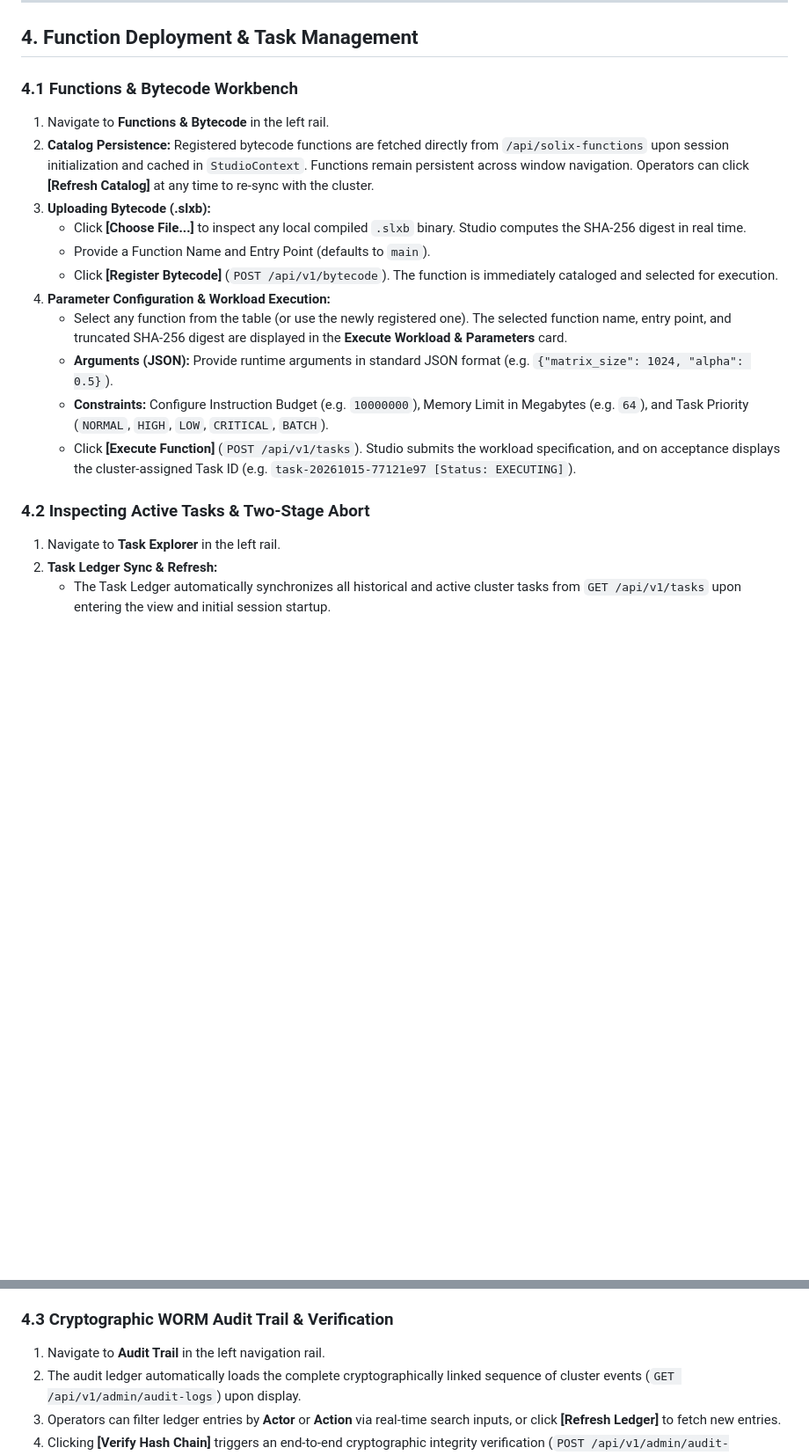
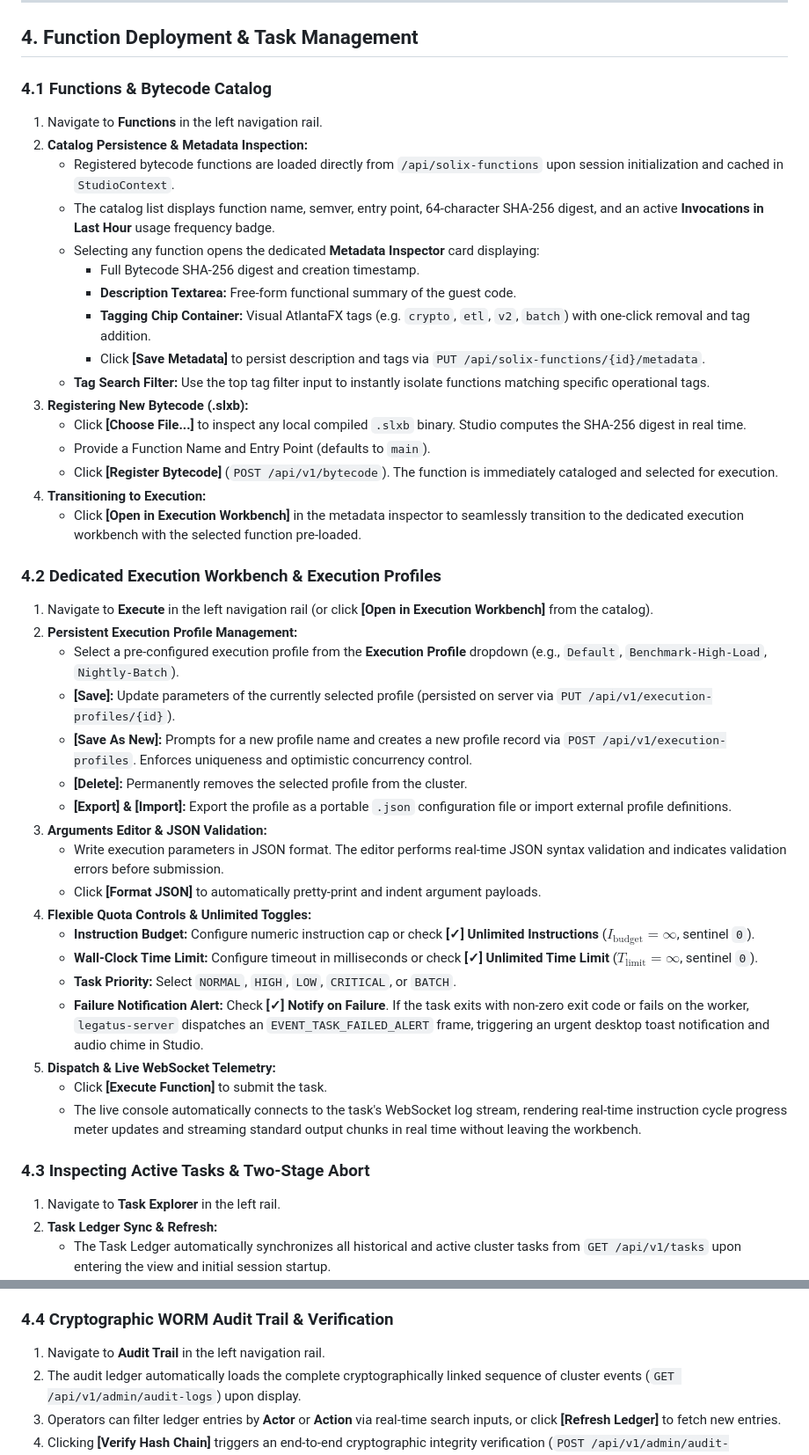
Before and after one commit to Jehudme/legatus, a Markdown page: docs/guides/04-studio.md, 2 parts joined by grey strips. Shown at 88% size. Rendered like a GitHub page; blank space fills up the shorter version.

Commit message:
docs(studio): document execution workbench and sign off MS-009

```diff
--- a/docs/guides/04-studio.md
+++ b/docs/guides/04-studio.md
@@ -117,20 +117,45 @@ When a new worker daemon launches, it enters quarantine until attested and autho
 
 ## 4. Function Deployment & Task Management
 
-### 4.1 Functions & Bytecode Workbench
-1. Navigate to **Functions & Bytecode** in the left rail.
-2. **Catalog Persistence:** Registered bytecode functions are fetched directly from `/api/solix-functions` upon session initialization and cached in `StudioContext`. Functions remain persistent across window navigation. Operators can click **[Refresh Catalog]** at any time to re-sync with the cluster.
-3. **Uploading Bytecode (.slxb):**
+### 4.1 Functions & Bytecode Catalog
+1. Navigate to **Functions** in the left navigation rail.
+2. **Catalog Persistence & Metadata Inspection:**
+   * Registered bytecode functions are loaded directly from `/api/solix-functions` upon session initialization and cached in `StudioContext`.
+   * The catalog list displays function name, semver, entry point, 64-character SHA-256 digest, and an active **Invocations in Last Hour** usage frequency badge.
+   * Selecting any function opens the dedicated **Metadata Inspector** card displaying:
+     * Full Bytecode SHA-256 digest and creation timestamp.
+     * **Description Textarea:** Free-form functional summary of the guest code.
+     * **Tagging Chip Container:** Visual AtlantaFX tags (e.g. `crypto`, `etl`, `v2`, `batch`) with one-click removal and tag addition.
+     * Click **[Save Metadata]** to persist description and tags via `PUT /api/solix-functions/{id}/metadata`.
+   * **Tag Search Filter:** Use the top tag filter input to instantly isolate functions matching specific operational tags.
+3. **Registering New Bytecode (.slxb):**
    * Click **[Choose File...]** to inspect any local compiled `.slxb` binary. Studio computes the SHA-256 digest in real time.
    * Provide a Function Name and Entry Point (defaults to `main`).
    * Click **[Register Bytecode]** (`POST /api/v1/bytecode`). The function is immediately cataloged and selected for execution.
-4. **Parameter Configuration & Workload Execution:**
-   * Select any function from the table (or use the newly registered one). The selected function name, entry point, and truncated SHA-256 digest are displayed in the **Execute Workload & Parameters** card.
-   * **Arguments (JSON):** Provide runtime arguments in standard JSON format (e.g. `{"matrix_size": 1024, "alpha": 0.5}`).
-   * **Constraints:** Configure Instruction Budget (e.g. `10000000`), Memory Limit in Megabytes (e.g. `64`), and Task Priority (`NORMAL`, `HIGH`, `LOW`, `CRITICAL`, `BATCH`).
-   * Click **[Execute Function]** (`POST /api/v1/tasks`). Studio submits the workload specification, and on acceptance displays the cluster-assigned Task ID (e.g. `task-20261015-77121e97 [Status: EXECUTING]`).
+4. **Transitioning to Execution:**
+   * Click **[Open in Execution Workbench]** in the metadata inspector to seamlessly transition to the dedicated execution workbench with the selected function pre-loaded.
 
-### 4.2 Inspecting Active Tasks & Two-Stage Abort
+### 4.2 Dedicated Execution Workbench & Execution Profiles
+1. Navigate to **Execute** in the left navigation rail (or click **[Open in Execution Workbench]** from the catalog).
+2. **Persistent Execution Profile Management:**
+   * Select a pre-configured execution profile from the **Execution Profile** dropdown (e.g., `Default`, `Benchmark-High-Load`, `Nightly-Batch`).
+   * **[Save]:** Update parameters of the currently selected profile (persisted on server via `PUT /api/v1/execution-profiles/{id}`).
+   * **[Save As New]:** Prompts for a new profile name and creates a new profile record via `POST /api/v1/execution-profiles`. Enforces uniqueness and optimistic concurrency control.
+   * **[Delete]:** Permanently removes the selected profile from the cluster.
+   * **[Export] & [Import]:** Export the profile as a portable `.json` configuration file or import external profile definitions.
+3. **Arguments Editor & JSON Validation:**
+   * Write execution parameters in JSON format. The editor performs real-time JSON syntax validation and indicates validation errors before submission.
+   * Click **[Format JSON]** to automatically pretty-print and indent argument payloads.
+4. **Flexible Quota Controls & Unlimited Toggles:**
+   * **Instruction Budget:** Configure numeric instruction cap or check **[✓] Unlimited Instructions** ($I_{\text{budget}} = \infty$, sentinel `0`).
+   * **Wall-Clock Time Limit:** Configure timeout in milliseconds or check **[✓] Unlimited Time Limit** ($T_{\text{limit}} = \infty$, sentinel `0`).
+   * **Task Priority:** Select `NORMAL`, `HIGH`, `LOW`, `CRITICAL`, or `BATCH`.
+   * **Failure Notification Alert:** Check **[✓] Notify on Failure**. If the task exits with non-zero exit code or fails on the worker, `legatus-server` dispatches an `EVENT_TASK_FAILED_ALERT` frame, triggering an urgent desktop toast notification and audio chime in Studio.
+5. **Dispatch & Live WebSocket Telemetry:**
+   * Click **[Execute Function]** to submit the task.
+   * The live console automatically connects to the task's WebSocket log stream, rendering real-time instruction cycle progress meter updates and streaming standard output chunks in real time without leaving the workbench.
+
+### 4.3 Inspecting Active Tasks & Two-Stage Abort
 1. Navigate to **Task Explorer** in the left rail.
 2. **Task Ledger Sync & Refresh:**
    * The Task Ledger automatically synchronizes all historical and active cluster tasks from `GET /api/v1/tasks` upon entering the view and initial session startup.
@@ -145,7 +170,7 @@ When a new worker daemon launches, it enters quarantine until attested and autho
    * If the child process shuts down cooperatively, the terminal status shows `ABORTED` (Exit Code 130).
    * If the process hangs, the worker executes Stage 2 unconditional termination after 10 seconds, showing `KILLED_FORCIBLY` (Exit Code 137).
 
-### 4.3 Cryptographic WORM Audit Trail & Verification
+### 4.4 Cryptographic WORM Audit Trail & Verification
 1. Navigate to **Audit Trail** in the left navigation rail.
 2. The audit ledger automatically loads the complete cryptographically linked sequence of cluster events (`GET /api/v1/admin/audit-logs`) upon display.
 3. Operators can filter ledger entries by **Actor** or **Action** via real-time search inputs, or click **[Refresh Ledger]** to fetch new entries.
```
Also changed, not shown: 1 other file.
